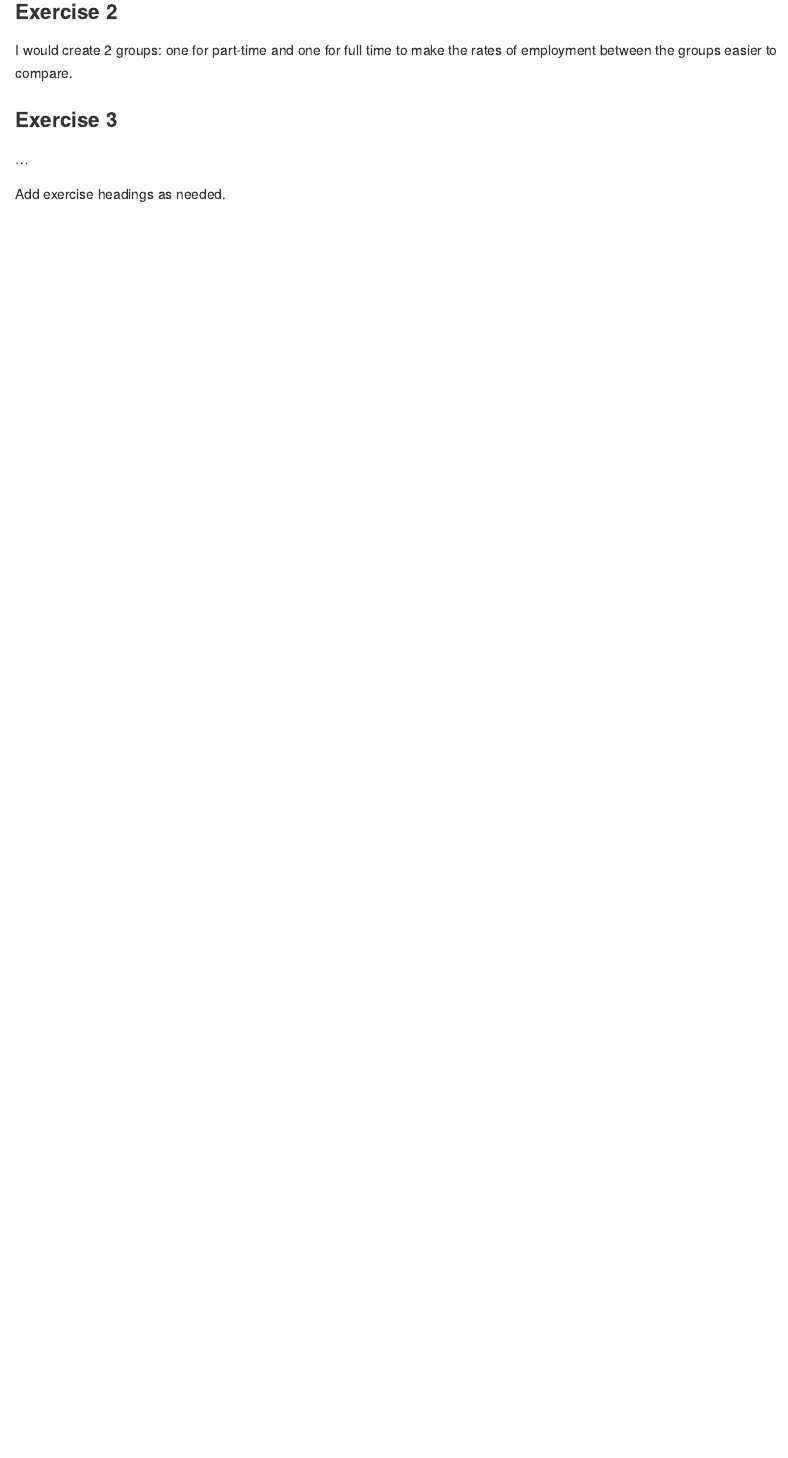
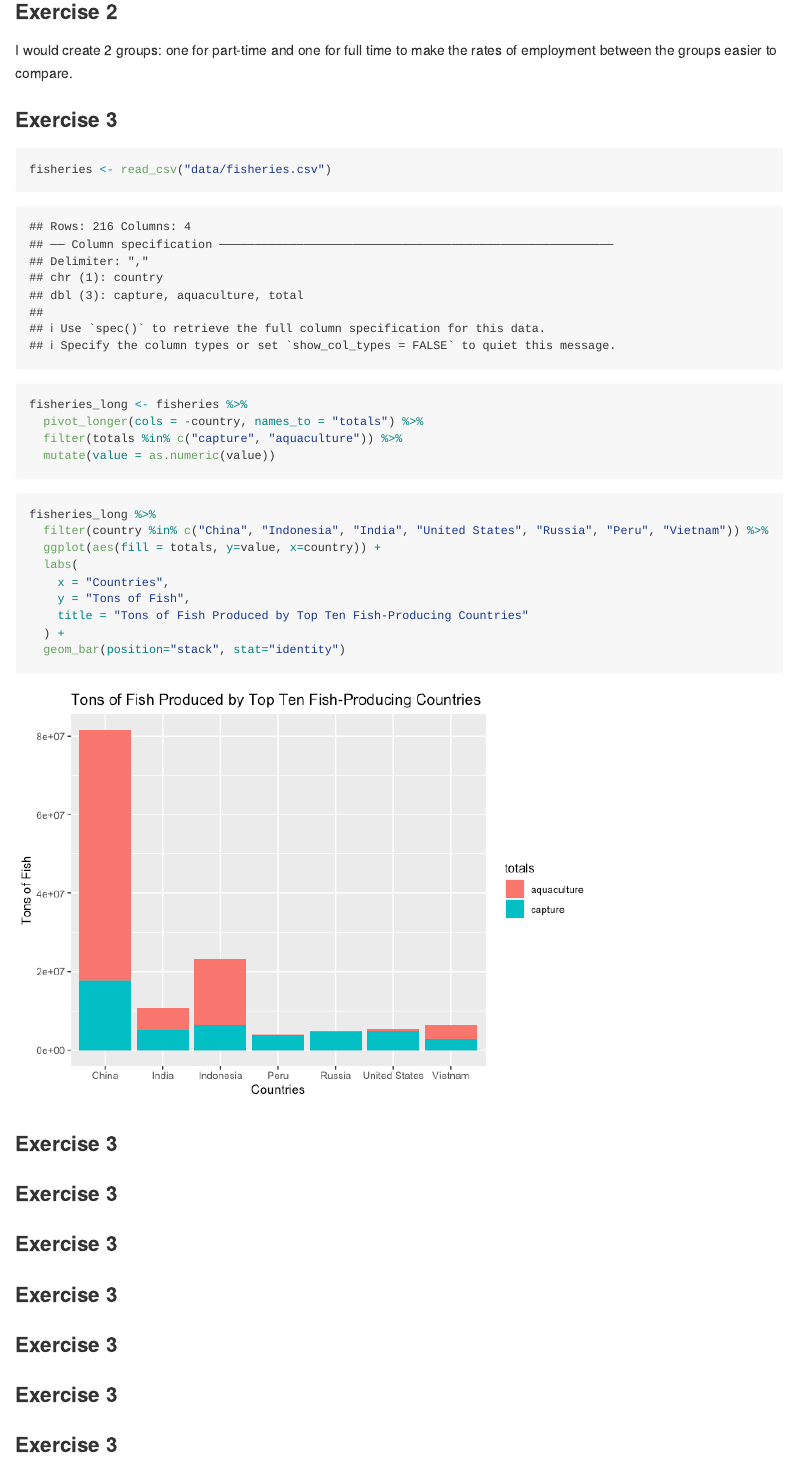
Before and after one commit to lindstall/lab-6, an R Markdown document (lab-06.Rmd): the page in a window 1100 px wide, from 2030 px down. The pictures show the output file lab-06.md that the author committed with the source, drawn offline in the style of GitHub.

Commit message:
Fish graph

````diff
--- a/lab-06.Rmd
+++ b/lab-06.Rmd
@@ -53,6 +53,58 @@ I would create 2 groups: one for part-time and one for full time to make the rat
 
 ### Exercise 3
 
-...
+```{r}
+fisheries <- read_csv("data/fisheries.csv")
+```
+```{r}
+fisheries_long <- fisheries %>%
+  pivot_longer(cols = -country, names_to = "totals") %>%
+  filter(totals %in% c("capture", "aquaculture")) %>%
+  mutate(value = as.numeric(value))
+```
 
-Add exercise headings as needed.
+```{r}
+fisheries_long %>%
+  filter(country %in% c("China", "Indonesia", "India", "United States", "Russia", "Peru", "Vietnam")) %>%
+  ggplot(aes(fill = totals, y=value, x=country)) +
+  labs(
+    x = "Countries",
+    y = "Tons of Fish",
+    title = "Tons of Fish Produced by Top Ten Fish-Producing Countries"
+  ) +
+  geom_bar(position="stack", stat="identity")
+```
+
+
+### Exercise 3
+
+
+
+
+### Exercise 3
+
+
+
+
+
+### Exercise 3
+
+
+
+
+### Exercise 3
+
+
+
+
+### Exercise 3
+
+
+
+
+### Exercise 3
+
+
+
+
+### Exercise 3
````
Also changed, not shown: lab-06.md, lab-06_files/figure-gfm/unnamed-chunk-8-1.png (added).
